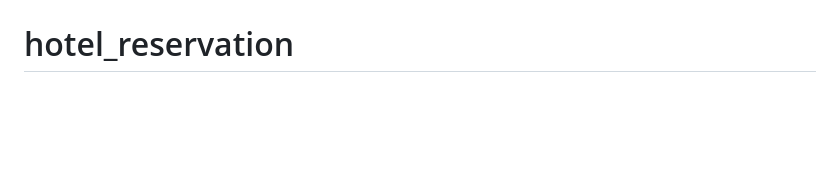
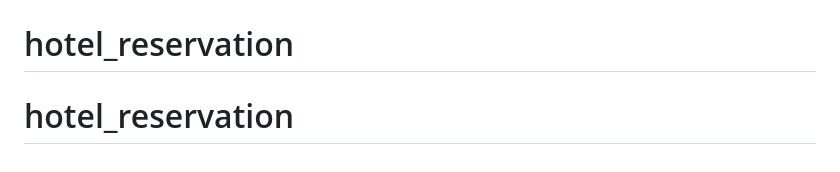
Before and after one commit to PheakdeySmith/hotel_reservation, a Markdown page: README.md, the part around the change. GitHub-like rendering; blank space fills up the shorter version.

```diff
--- a/README.md
+++ b/README.md
@@ -66,3 +66,4 @@ If you discover a security vulnerability within Laravel, please send an e-mail t
 The Laravel framework is open-sourced software licensed under the [MIT license](https://opensource.org/licenses/MIT).
 # hotel_reservation
 # hotel_reservation
+# hotel_reservation
```
